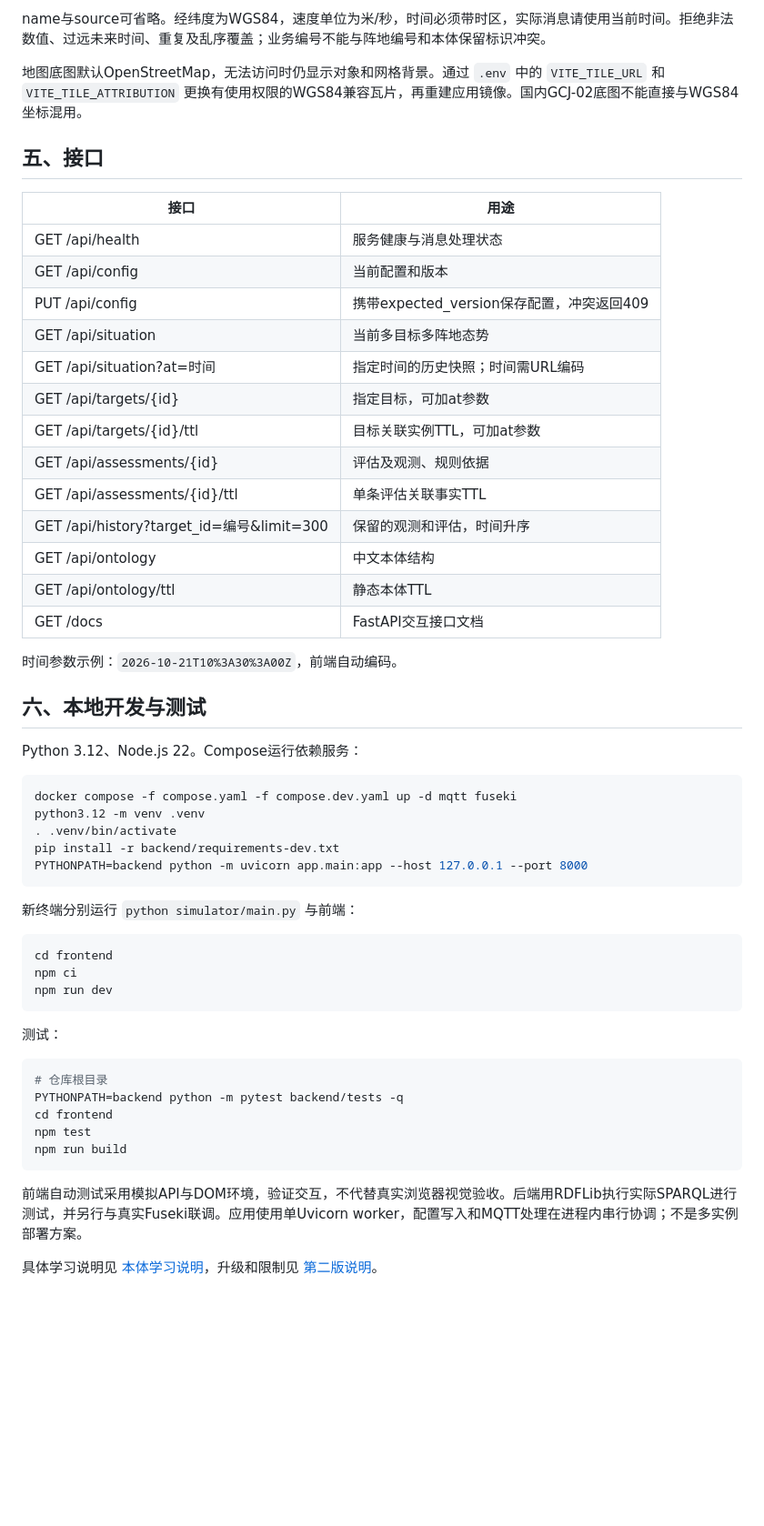
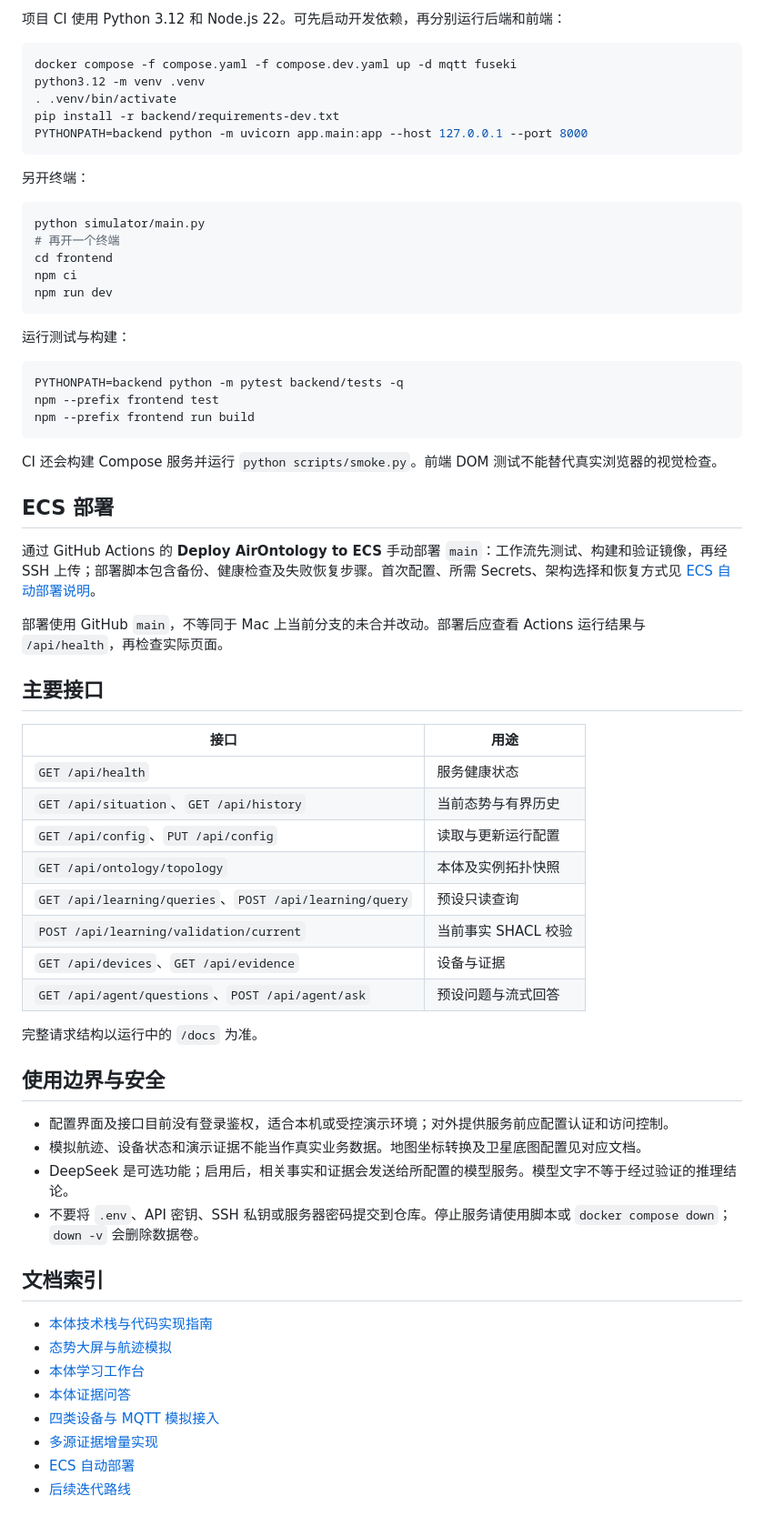
Before and after one commit to amoeba1989/AirOntology, a Markdown page: README.md, the part around one of its changes. Shown at 91% size. Drawn GitHub-style; blank space fills up the shorter version.

Commit message:
Refresh project README for ontology workbench

````diff
--- a/README.md
+++ b/README.md
@@ -150,30 +94,4 @@ python3 scripts/smoke.py
-name与source可省略。经纬度为WGS84，速度单位为米/秒，时间必须带时区，实际消息请使用当前时间。拒绝非法数值、过远未来时间、重复及乱序覆盖；业务编号不能与阵地编号和本体保留标识冲突。
-
-地图底图默认OpenStreetMap，无法访问时仍显示对象和网格背景。通过 `.env` 中的 `VITE_TILE_URL` 和 `VITE_TILE_ATTRIBUTION` 更换有使用权限的WGS84兼容瓦片，再重建应用镜像。国内GCJ-02底图不能直接与WGS84坐标混用。
-
-## 五、接口
-
-| 接口 | 用途 |
-| --- | --- |
-| GET /api/health | 服务健康与消息处理状态 |
-| GET /api/config | 当前配置和版本 |
-| PUT /api/config | 携带expected_version保存配置，冲突返回409 |
-| GET /api/situation | 当前多目标多阵地态势 |
-| GET /api/situation?at=时间 | 指定时间的历史快照；时间需URL编码 |
-| GET /api/targets/{id} | 指定目标，可加at参数 |
-| GET /api/targets/{id}/ttl | 目标关联实例TTL，可加at参数 |
-| GET /api/assessments/{id} | 评估及观测、规则依据 |
-| GET /api/assessments/{id}/ttl | 单条评估关联事实TTL |
-| GET /api/history?target_id=编号&limit=300 | 保留的观测和评估，时间升序 |
-| GET /api/ontology | 中文本体结构 |
-| GET /api/ontology/ttl | 静态本体TTL |
-| GET /docs | FastAPI交互接口文档 |
-
-时间参数示例：`2026-10-21T10%3A30%3A00Z`，前端自动编码。
-
-## 六、本地开发与测试
-
-Python 3.12、Node.js 22。Compose运行依赖服务：
+项目 CI 使用 Python 3.12 和 Node.js 22。可先启动开发依赖，再分别运行后端和前端：
 
 ```bash
 docker compose -f compose.yaml -f compose.dev.yaml up -d mqtt fuseki
@@ -183,24 +101,61 @@ pip install -r backend/requirements-dev.txt
 PYTHONPATH=backend python -m uvicorn app.main:app --host 127.0.0.1 --port 8000
 ```
 
-新终端分别运行 `python simulator/main.py` 与前端：
+另开终端：
 
 ```bash
+python simulator/main.py
+# 再开一个终端
 cd frontend
 npm ci
 npm run dev
 ```
 
-测试：
+运行测试与构建：
 
 ```bash
-# 仓库根目录
 PYTHONPATH=backend python -m pytest backend/tests -q
-cd frontend
-npm test
-npm run build
+npm --prefix frontend test
+npm --prefix frontend run build
 ```
 
-前端自动测试采用模拟API与DOM环境，验证交互，不代替真实浏览器视觉验收。后端用RDFLib执行实际SPARQL进行测试，并另行与真实Fuseki联调。应用使用单Uvicorn worker，配置写入和MQTT处理在进程内串行协调；不是多实例部署方案。
+CI 还会构建 Compose 服务并运行 `python scripts/smoke.py`。前端 DOM 测试不能替代真实浏览器的视觉检查。
 
-具体学习说明见 [本体学习说明](docs/本体学习说明.md)，升级和限制见 [第二版说明](docs/第二版说明.md)。
+## ECS 部署
+
+通过 GitHub Actions 的 **Deploy AirOntology to ECS** 手动部署 `main`：工作流先测试、构建和验证镜像，再经 SSH 上传；部署脚本包含备份、健康检查及失败恢复步骤。首次配置、所需 Secrets、架构选择和恢复方式见 [ECS 自动部署说明](docs/ECS自动部署.md)。
+
+部署使用 GitHub `main`，不等同于 Mac 上当前分支的未合并改动。部署后应查看 Actions 运行结果与 `/api/health`，再检查实际页面。
+
+## 主要接口
+
+| 接口 | 用途 |
+| --- | --- |
+| `GET /api/health` | 服务健康状态 |
+| `GET /api/situation`、`GET /api/history` | 当前态势与有界历史 |
+| `GET /api/config`、`PUT /api/config` | 读取与更新运行配置 |
+| `GET /api/ontology/topology` | 本体及实例拓扑快照 |
+| `GET /api/learning/queries`、`POST /api/learning/query` | 预设只读查询 |
+| `POST /api/learning/validation/current` | 当前事实 SHACL 校验 |
+| `GET /api/devices`、`GET /api/evidence` | 设备与证据 |
+| `GET /api/agent/questions`、`POST /api/agent/ask` | 预设问题与流式回答 |
+
+完整请求结构以运行中的 `/docs` 为准。
+
+## 使用边界与安全
+
+- 配置界面及接口目前没有登录鉴权，适合本机或受控演示环境；对外提供服务前应配置认证和访问控制。
+- 模拟航迹、设备状态和演示证据不能当作真实业务数据。地图坐标转换及卫星底图配置见对应文档。
+- DeepSeek 是可选功能；启用后，相关事实和证据会发送给所配置的模型服务。模型文字不等于经过验证的推理结论。
+- 不要将 `.env`、API 密钥、SSH 私钥或服务器密码提交到仓库。停止服务请使用脚本或 `docker compose down`；`down -v` 会删除数据卷。
+
+## 文档索引
+
+- [本体技术栈与代码实现指南](docs/本体技术栈与代码实现指南.md)
+- [态势大屏与航迹模拟](docs/态势大屏与航迹模拟.md)
+- [本体学习工作台](docs/本体学习工作台.md)
+- [本体证据问答](docs/本体证据问答本地预览.md)
+- [四类设备与 MQTT 模拟接入](docs/四类设备与MQTT模拟接入.md)
+- [多源证据增量实现](docs/多源证据增量实现说明.md)
+- [ECS 自动部署](docs/ECS自动部署.md)
+- [后续迭代路线](docs/后续迭代路线.md)
````
Also changed, not shown: other parts of README.md (+62 -118 lines).
